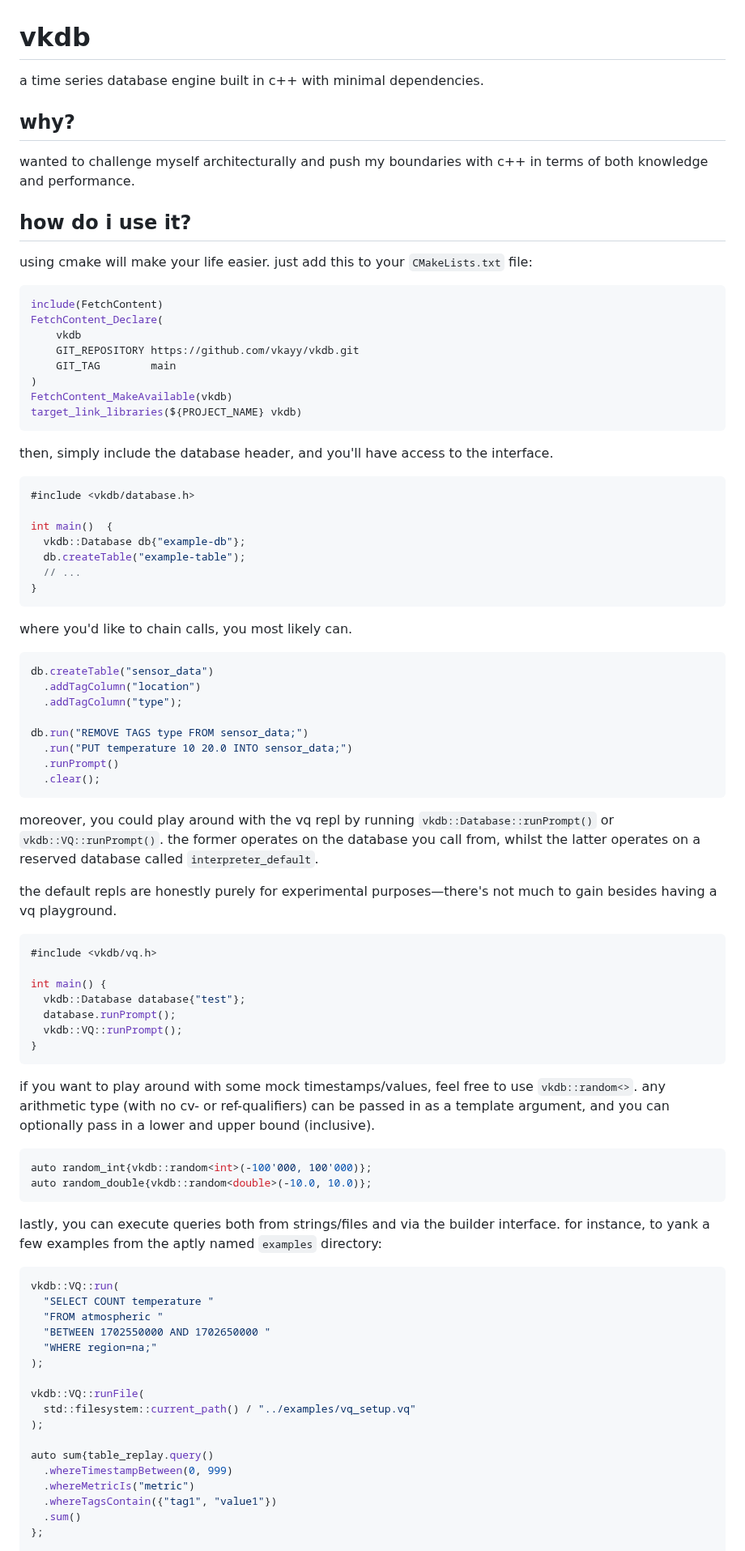
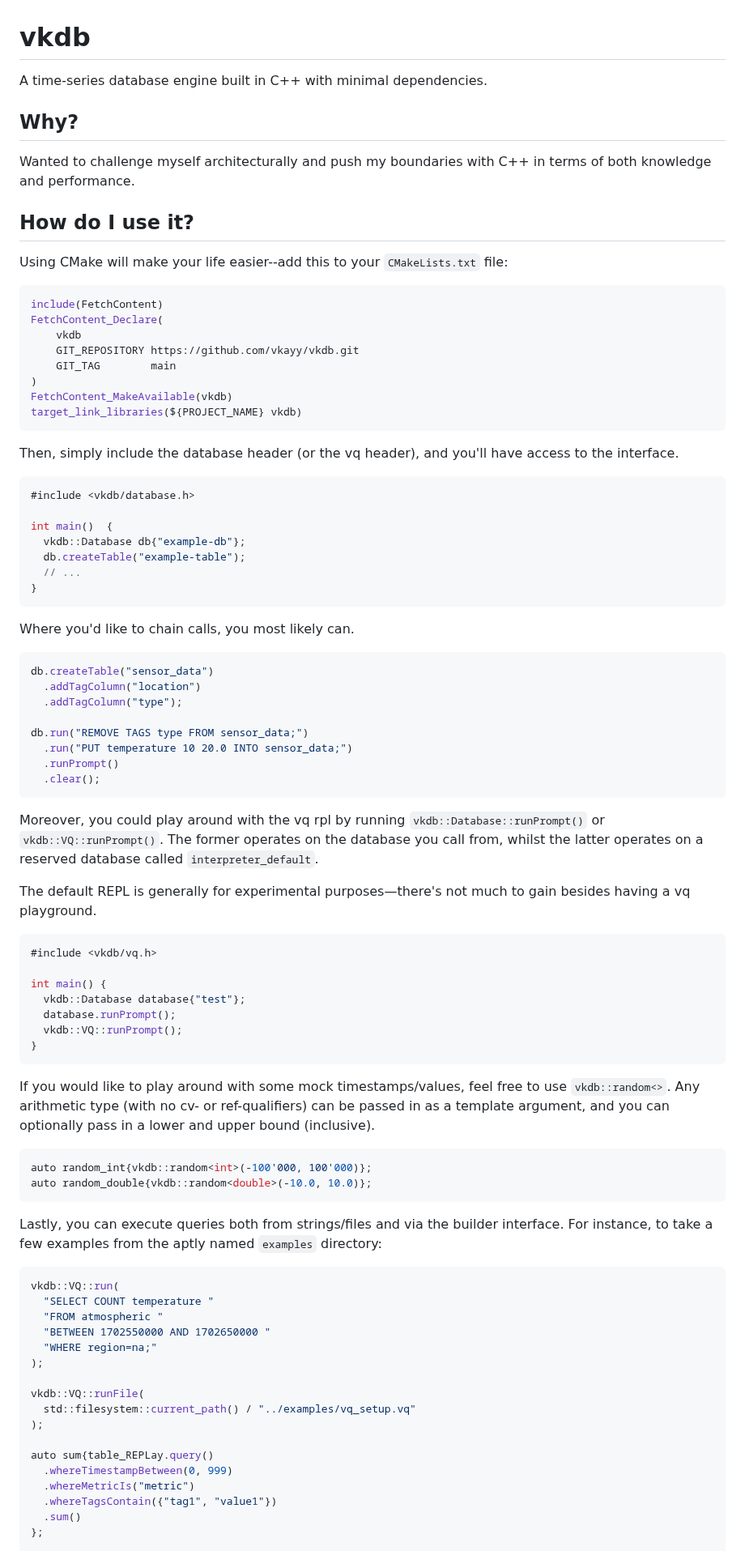
Before and after one commit to vkayy/vkdb, a Markdown page: README.md, the part around one of its changes. Shown at 81% size. GitHub-like rendering.

Commit message:
docs: update readme tone

````diff
--- a/README.md
+++ b/README.md
@@ -1,14 +1,14 @@
 # vkdb
 
-a time series database engine built in c++ with minimal dependencies.
+A time-series database engine built in C++ with minimal dependencies.
 
-## why?
+## Why?
 
-wanted to challenge myself architecturally and push my boundaries with c++ in terms of both knowledge and performance.
+Wanted to challenge myself architecturally and push my boundaries with C++ in terms of both knowledge and performance.
 
-## how do i use it?
+## How do I use it?
 
-using cmake will make your life easier. just add this to your `CMakeLists.txt` file:
+Using CMake will make your life easier--add this to your `CMakeLists.txt` file:
 
 ```cmake
 include(FetchContent)
@@ -21,7 +21,7 @@ FetchContent_MakeAvailable(vkdb)
 target_link_libraries(${PROJECT_NAME} vkdb)
 ```
 
-then, simply include the database header, and you'll have access to the interface.
+Then, simply include the database header (or the vq header), and you'll have access to the interface.
 
 ```cpp
 #include <vkdb/database.h>
@@ -33,7 +33,7 @@ int main()  {
 }
 ```
 
-where you'd like to chain calls, you most likely can.
+Where you'd like to chain calls, you most likely can.
 
 ```cpp
 db.createTable("sensor_data")
@@ -46,9 +46,9 @@ db.run("REMOVE TAGS type FROM sensor_data;")
   .clear();
 ```
 
-moreover, you could play around with the vq repl by running `vkdb::Database::runPrompt()` or `vkdb::VQ::runPrompt()`. the former operates on the database you call from, whilst the latter operates on a reserved database called `interpreter_default`.
+Moreover, you could play around with the vq rpl by running `vkdb::Database::runPrompt()` or `vkdb::VQ::runPrompt()`. The former operates on the database you call from, whilst the latter operates on a reserved database called `interpreter_default`.
 
-the default repls are honestly purely for experimental purposes—there's not much to gain besides having a vq playground.
+The default REPL is generally for experimental purposes—there's not much to gain besides having a vq playground.
 
 ```cpp
 #include <vkdb/vq.h>
@@ -60,14 +60,14 @@ int main() {
 }
 ```
 
-if you want to play around with some mock timestamps/values, feel free to use `vkdb::random<>`. any arithmetic type (with no cv- or ref-qualifiers) can be passed in as a template argument, and you can optionally pass in a lower and upper bound (inclusive).
+If you would like to play around with some mock timestamps/values, feel free to use `vkdb::random<>`. Any arithmetic type (with no cv- or ref-qualifiers) can be passed in as a template argument, and you can optionally pass in a lower and upper bound (inclusive).
 
 ```cpp
 auto random_int{vkdb::random<int>(-100'000, 100'000)};
 auto random_double{vkdb::random<double>(-10.0, 10.0)};
 ```
 
-lastly, you can execute queries both from strings/files and via the builder interface. for instance, to yank a few examples from the aptly named `examples` directory:
+Lastly, you can execute queries both from strings/files and via the builder interface. For instance, to take a few examples from the aptly named `examples` directory:
 
 ```cpp
 vkdb::VQ::run(
@@ -81,7 +81,7 @@ vkdb::VQ::runFile(
   std::filesystem::current_path() / "../examples/vq_setup.vq"
 );
 
-auto sum{table_replay.query()
+auto sum{table_REPLay.query()
   .whereTimestampBetween(0, 999)
   .whereMetricIs("metric")
   .whereTagsContain({"tag1", "value1"})
````
Also changed, not shown: other parts of README.md (+16 -15 lines).
